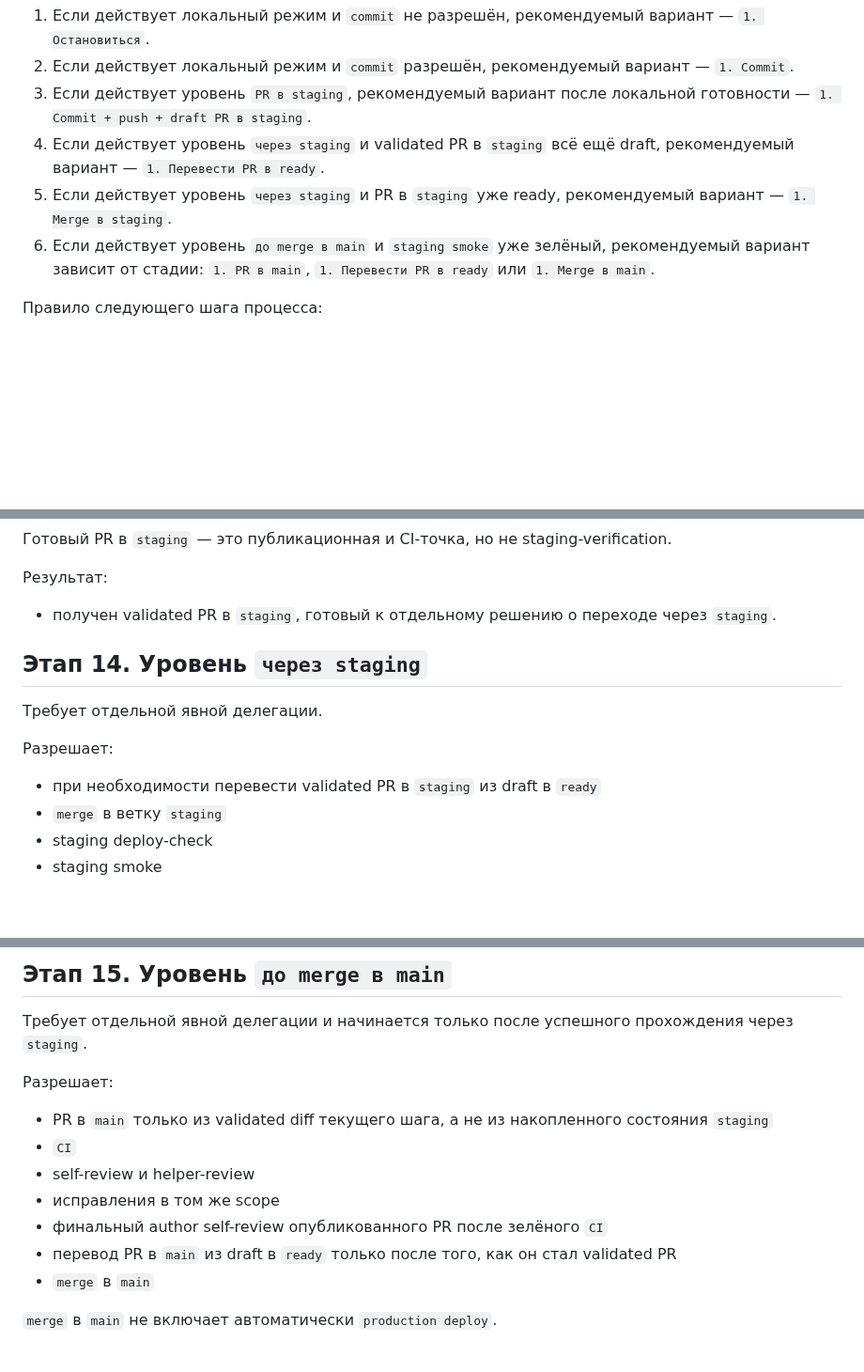
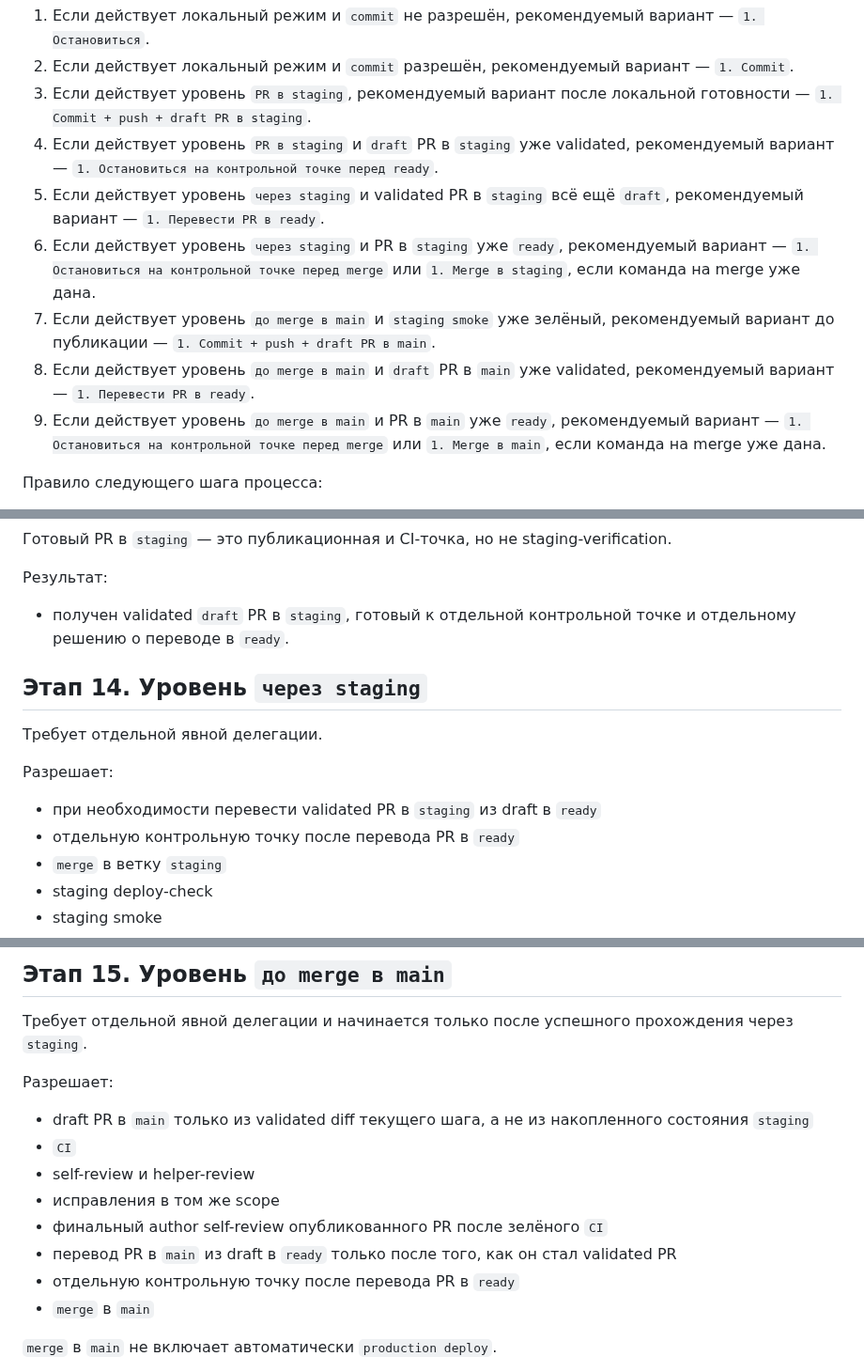
Before and after one commit to Etogerman/Project-1, a Markdown page: docs/task-delivery-workflow.md, 3 parts joined by grey strips. Shown at 94% size. GitHub-like rendering; blank space fills up the shorter version.

Commit message:
Зафиксировать draft-first PR workflow

```diff
--- a/docs/task-delivery-workflow.md
+++ b/docs/task-delivery-workflow.md
@@ -258,9 +260,12 @@ Helper-review не заменяет author self-review.
 1. Если действует локальный режим и `commit` не разрешён, рекомендуемый вариант — `1. Остановиться`.
 2. Если действует локальный режим и `commit` разрешён, рекомендуемый вариант — `1. Commit`.
 3. Если действует уровень `PR в staging`, рекомендуемый вариант после локальной готовности — `1. Commit + push + draft PR в staging`.
-4. Если действует уровень `через staging` и validated PR в `staging` всё ещё draft, рекомендуемый вариант — `1. Перевести PR в ready`.
-5. Если действует уровень `через staging` и PR в `staging` уже ready, рекомендуемый вариант — `1. Merge в staging`.
-6. Если действует уровень `до merge в main` и `staging smoke` уже зелёный, рекомендуемый вариант зависит от стадии: `1. PR в main`, `1. Перевести PR в ready` или `1. Merge в main`.
+4. Если действует уровень `PR в staging` и `draft` PR в `staging` уже validated, рекомендуемый вариант — `1. Остановиться на контрольной точке перед ready`.
+5. Если действует уровень `через staging` и validated PR в `staging` всё ещё `draft`, рекомендуемый вариант — `1. Перевести PR в ready`.
+6. Если действует уровень `через staging` и PR в `staging` уже `ready`, рекомендуемый вариант — `1. Остановиться на контрольной точке перед merge` или `1. Merge в staging`, если команда на merge уже дана.
+7. Если действует уровень `до merge в main` и `staging smoke` уже зелёный, рекомендуемый вариант до публикации — `1. Commit + push + draft PR в main`.
+8. Если действует уровень `до merge в main` и `draft` PR в `main` уже validated, рекомендуемый вариант — `1. Перевести PR в ready`.
+9. Если действует уровень `до merge в main` и PR в `main` уже `ready`, рекомендуемый вариант — `1. Остановиться на контрольной точке перед merge` или `1. Merge в main`, если команда на merge уже дана.
 
 Правило следующего шага процесса:
 1. Если пользователь спрашивает о следующем логичном и правильном шаге, агент называет следующий delivery-уровень потока, если текущий уровень уже закрыт и blocker-ов нет.
@@ -299,7 +304,7 @@ Helper-review не заменяет author self-review.
 Готовый PR в `staging` — это публикационная и CI-точка, но не staging-verification.
 
 Результат:
-- получен validated PR в `staging`, готовый к отдельному решению о переходе через `staging`.
+- получен validated `draft` PR в `staging`, готовый к отдельной контрольной точке и отдельному решению о переводе в `ready`.
 
 ## Этап 14. Уровень `через staging`
 
@@ -307,6 +312,7 @@ Helper-review не заменяет author self-review.
 
 Разрешает:
 - при необходимости перевести validated PR в `staging` из draft в `ready`
+- отдельную контрольную точку после перевода PR в `ready`
 - `merge` в ветку `staging`
 - staging deploy-check
 - staging smoke
@@ -322,12 +328,13 @@ Helper-review не заменяет author self-review.
 Требует отдельной явной делегации и начинается только после успешного прохождения через `staging`.
 
 Разрешает:
-- PR в `main` только из validated diff текущего шага, а не из накопленного состояния `staging`
+- draft PR в `main` только из validated diff текущего шага, а не из накопленного состояния `staging`
 - `CI`
 - self-review и helper-review
 - исправления в том же scope
 - финальный author self-review опубликованного PR после зелёного `CI`
 - перевод PR в `main` из draft в `ready` только после того, как он стал validated PR
+- отдельную контрольную точку после перевода PR в `ready`
 - `merge` в `main`
 
 `merge` в `main` не включает автоматически `production deploy`.
```
Also changed, not shown: other parts of docs/task-delivery-workflow.md (+3 -1 lines), AGENTS.md (+13 -10 lines).
